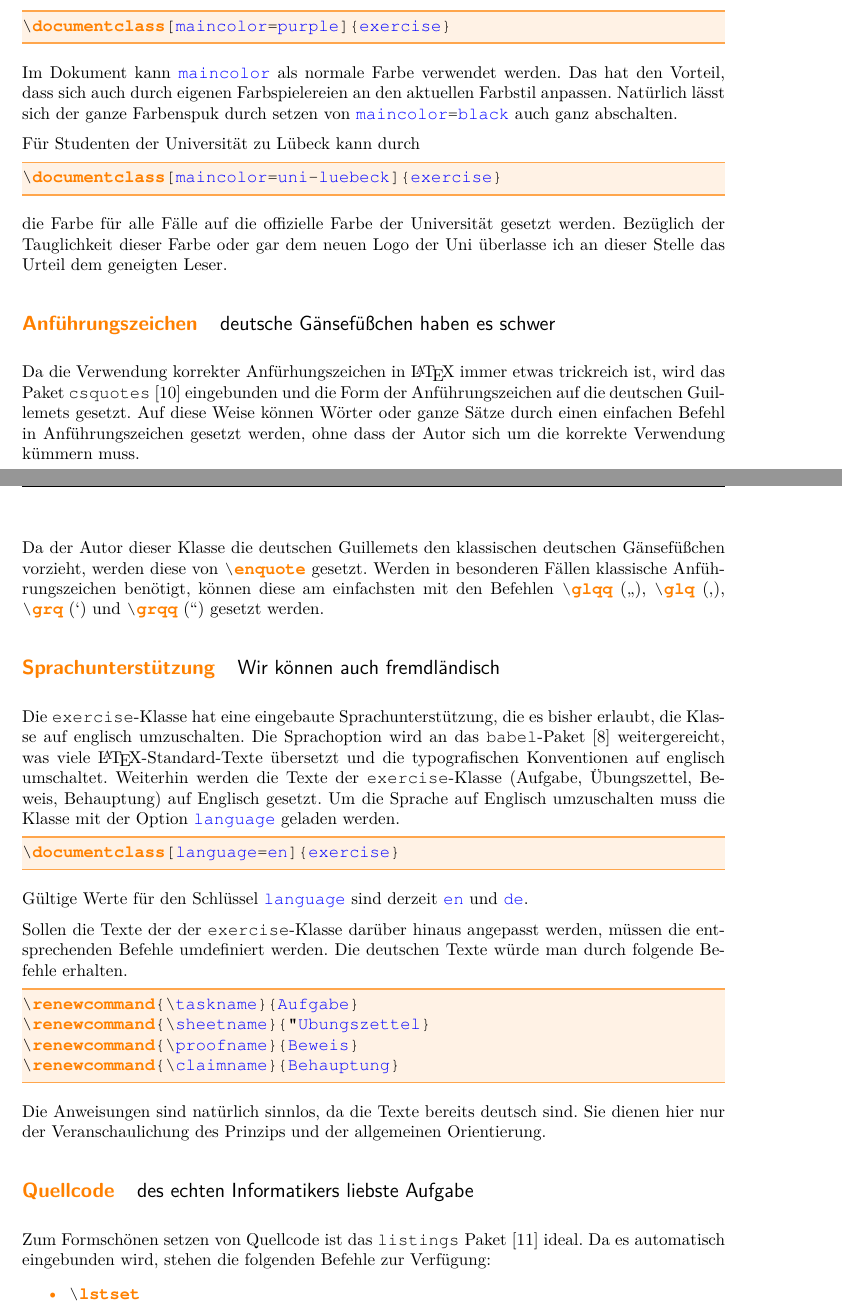
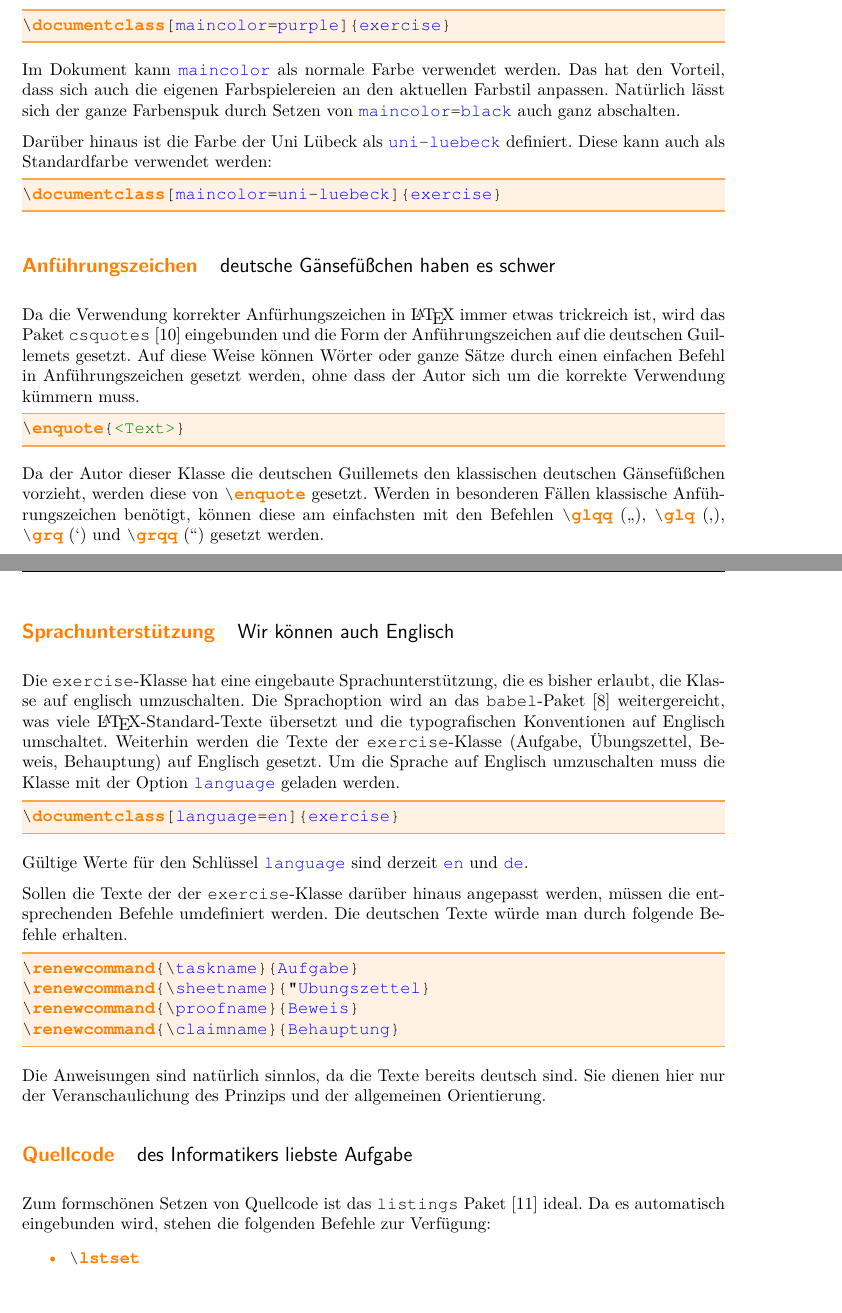
Before and after one commit to malteschmitz/latex-exercise, a LaTeX problem sheet (exercise.tex): two parts of pages 8 and 9 of 12, joined at a grey line, cut so that both start at the same text. Compiled offline with pdfLaTeX.

Commit message:
Minor fixes in documentation

```diff
--- a/exercise.tex
+++ b/exercise.tex
@@ -1,9 +1,8 @@
 \documentclass{exercise}
 
-\setgroup{Universität zu Lübeck}
+\setgroup{\href{http://www.mlte.de/latex}{www.mlte.de/latex}}
 \settitle[Anleitung]{\texttt{exercise}-Klasse}
 \addstudent{Malte Schmitz}
-\addstudent{\href{http://www.mlte.de/latex}{www.mlte.de/latex}}
 
 \lstset{numbers=none,
         language=[latex]tex,
@@ -392,13 +391,12 @@
       \documentclass[maincolor=purple]{exercise}
     \end{lstlisting}
 
-    Im Dokument kann \lstinline{maincolor} als normale Farbe verwendet werden. Das hat den Vorteil, dass sich auch durch eigenen Farbspielereien an den aktuellen Farbstil anpassen. Natürlich lässt sich der ganze Farbenspuk durch setzen von \lstinline{maincolor=black} auch ganz abschalten.
+    Im Dokument kann \lstinline{maincolor} als normale Farbe verwendet werden. Das hat den Vorteil, dass sich auch die eigenen Farbspielereien an den aktuellen Farbstil anpassen. Natürlich lässt sich der ganze Farbenspuk durch Setzen von \lstinline{maincolor=black} auch ganz abschalten.
 
-    Für Studenten der Universität zu Lübeck kann durch
+    Darüber hinaus ist die Farbe der Uni Lübeck als \lstinline{uni-luebeck} definiert. Diese kann auch als Standardfarbe verwendet werden:
     \begin{lstlisting}[gobble=6]
       \documentclass[maincolor=uni-luebeck]{exercise}
     \end{lstlisting}
-    die Farbe für alle Fälle auf die offizielle Farbe der Universität gesetzt werden. Bezüglich der Tauglichkeit dieser Farbe oder gar dem neuen Logo der Uni überlasse ich an dieser Stelle das Urteil dem geneigten Leser.
 
   \task[deutsche Gänsefüßchen haben es schwer][Anführungszeichen]
     Da die Verwendung korrekter Anfürhungszeichen in \LaTeX{} immer etwas trickreich ist, wird das Paket \texttt{csquotes} \cite{csquotes} eingebunden und die Form der Anführungszeichen auf die deutschen Guillemets gesetzt. Auf diese Weise können Wörter oder ganze Sätze durch einen einfachen Befehl in Anführungszeichen gesetzt werden, ohne dass der Autor sich um die korrekte Verwendung kümmern muss.
@@ -408,8 +406,8 @@
 
     Da der Autor dieser Klasse die deutschen Guillemets den klassischen deutschen Gänsefüßchen vorzieht, werden diese von \lstinline-\enquote- gesetzt. Werden in besonderen Fällen klassische Anführungszeichen benötigt, können diese am einfachsten mit den Befehlen \lstinline-\glqq- (\glqq), \lstinline-\glq- (\glq), \lstinline-\grq- (\grq) und \lstinline-\grqq- (\grqq) gesetzt werden.
 
-  \task[Wir können auch fremdländisch][Sprachunterstützung]
-    Die \texttt{exercise}-Klasse hat eine eingebaute Sprachunterstützung, die es bisher erlaubt, die Klasse auf englisch umzuschalten. Die Sprachoption wird an das \texttt{babel}-Paket \cite{babel} weitergereicht, was viele \LaTeX{}-Standard-Texte übersetzt und die typografischen Konventionen auf englisch umschaltet. Weiterhin werden die Texte der \texttt{exercise}-Klasse (Aufgabe, Übungszettel, Beweis, Behauptung) auf Englisch gesetzt. Um die Sprache auf Englisch umzuschalten muss die Klasse mit der Option \lstinline{language} geladen werden.
+  \task[Wir können auch Englisch][Sprachunterstützung]
+    Die \texttt{exercise}-Klasse hat eine eingebaute Sprachunterstützung, die es bisher erlaubt, die Klasse auf englisch umzuschalten. Die Sprachoption wird an das \texttt{babel}-Paket \cite{babel} weitergereicht, was viele \LaTeX{}-Standard-Texte übersetzt und die typografischen Konventionen auf Englisch umschaltet. Weiterhin werden die Texte der \texttt{exercise}-Klasse (Aufgabe, Übungszettel, Beweis, Behauptung) auf Englisch gesetzt. Um die Sprache auf Englisch umzuschalten muss die Klasse mit der Option \lstinline{language} geladen werden.
     \begin{lstlisting}[gobble=6]
       \documentclass[language=en]{exercise}
     \end{lstlisting}
@@ -424,9 +422,9 @@
     \end{lstlisting}
     Die Anweisungen sind natürlich sinnlos, da die Texte bereits deutsch sind. Sie dienen hier nur der Veranschaulichung des Prinzips und der allgemeinen Orientierung.
 
-  \task[des echten Informatikers liebste Aufgabe][Quellcode]
+  \task[des Informatikers liebste Aufgabe][Quellcode]
 
-    Zum Formschönen setzen von Quellcode ist das \texttt{listings} Paket
+    Zum formschönen Setzen von Quellcode ist das \texttt{listings} Paket
     \cite{listings} ideal. Da es automatisch eingebunden wird, stehen die
     folgenden Befehle zur Verfügung:
 
```
